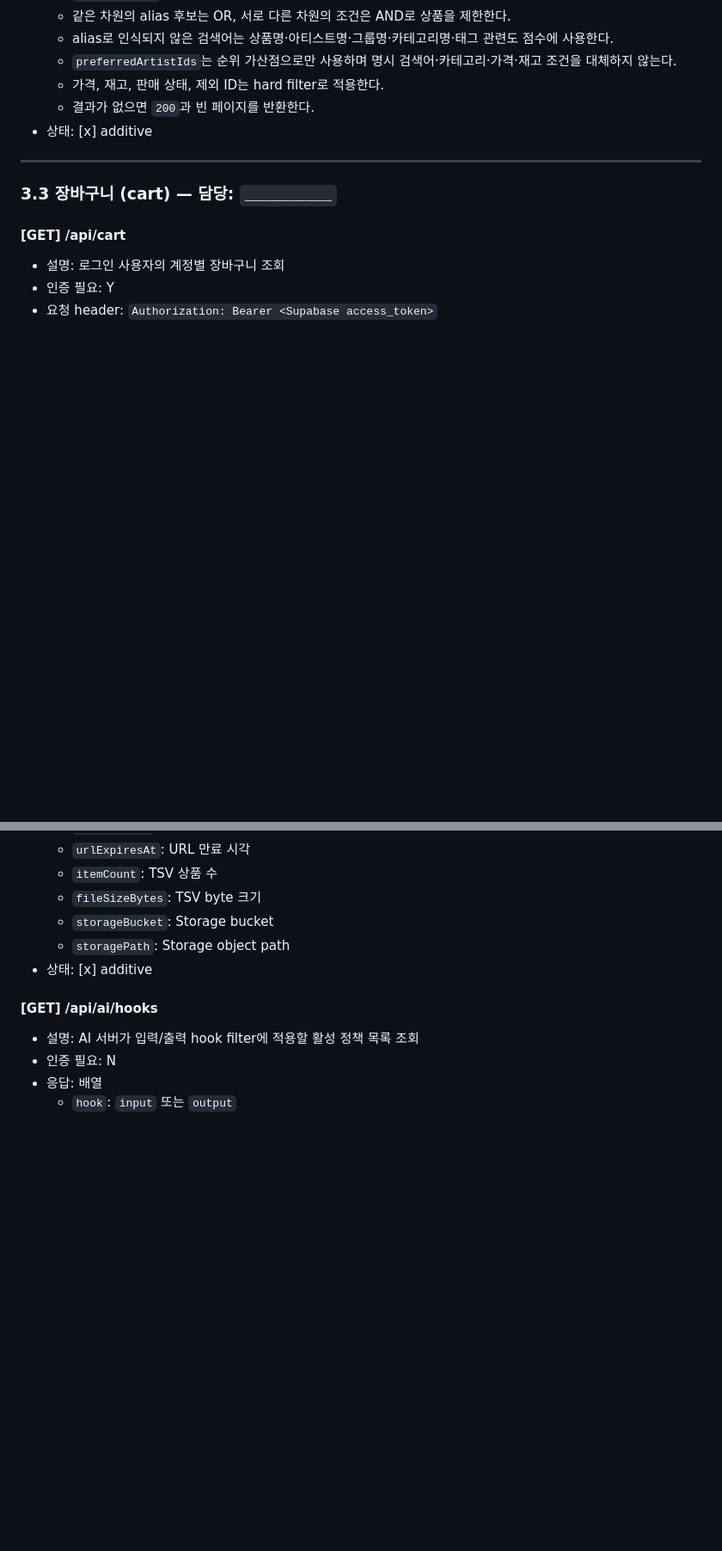
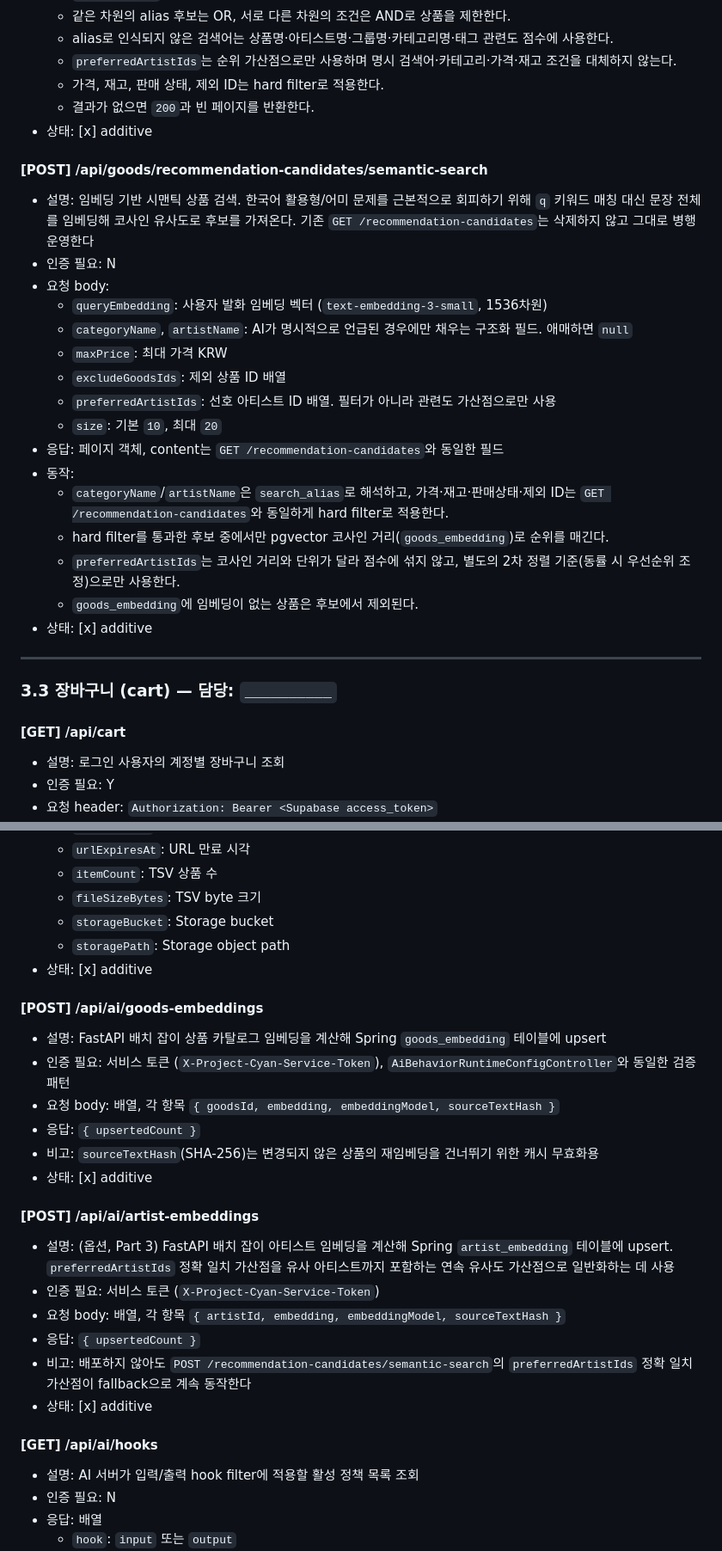
Before and after one commit to Autumnsky-K/project-cyan-portfolio, a Markdown page: docs/api-contract.md, 2 parts joined by grey strips. Shown at 86% size. Rendered like a GitHub page; blank space fills up the shorter version.

Commit message:
docs: 시맨틱 검색 관련 신규 엔드포인트 API 계약 반영 (v0.2.17 → v0.2.19)
POST /recommendation-candidates/semantic-search,
POST /api/ai/goods-embeddings, POST /api/ai/artist-embeddings 추가를
additive 변경으로 기록하고 PATCH 버전을 올린다.

Co-Authored-By: Claude Sonnet 5 <noreply@anthropic.com>

```diff
--- a/docs/api-contract.md
+++ b/docs/api-contract.md
@@ -442,6 +442,24 @@
   - 결과가 없으면 `200`과 빈 페이지를 반환한다.
 - 상태: [x] additive
 
+#### [POST] /api/goods/recommendation-candidates/semantic-search
+- 설명: 임베딩 기반 시맨틱 상품 검색. 한국어 활용형/어미 문제를 근본적으로 회피하기 위해 `q` 키워드 매칭 대신 문장 전체를 임베딩해 코사인 유사도로 후보를 가져온다. 기존 `GET /recommendation-candidates`는 삭제하지 않고 그대로 병행 운영한다
+- 인증 필요: N
+- 요청 body:
+  - `queryEmbedding`: 사용자 발화 임베딩 벡터 (`text-embedding-3-small`, 1536차원)
+  - `categoryName`, `artistName`: AI가 명시적으로 언급된 경우에만 채우는 구조화 필드. 애매하면 `null`
+  - `maxPrice`: 최대 가격 KRW
+  - `excludeGoodsIds`: 제외 상품 ID 배열
+  - `preferredArtistIds`: 선호 아티스트 ID 배열. 필터가 아니라 관련도 가산점으로만 사용
+  - `size`: 기본 `10`, 최대 `20`
+- 응답: 페이지 객체, content는 `GET /recommendation-candidates`와 동일한 필드
+- 동작:
+  - `categoryName`/`artistName`은 `search_alias`로 해석하고, 가격·재고·판매상태·제외 ID는 `GET /recommendation-candidates`와 동일하게 hard filter로 적용한다.
+  - hard filter를 통과한 후보 중에서만 pgvector 코사인 거리(`goods_embedding`)로 순위를 매긴다.
+  - `preferredArtistIds`는 코사인 거리와 단위가 달라 점수에 섞지 않고, 별도의 2차 정렬 기준(동률 시 우선순위 조정)으로만 사용한다.
+  - `goods_embedding`에 임베딩이 없는 상품은 후보에서 제외된다.
+- 상태: [x] additive
+
 ---
 
 ### 3.3 장바구니 (cart) — 담당: `__________`
@@ -605,6 +623,22 @@
   - `fileSizeBytes`: TSV byte 크기
   - `storageBucket`: Storage bucket
   - `storagePath`: Storage object path
+- 상태: [x] additive
+
+#### [POST] /api/ai/goods-embeddings
+- 설명: FastAPI 배치 잡이 상품 카탈로그 임베딩을 계산해 Spring `goods_embedding` 테이블에 upsert
+- 인증 필요: 서비스 토큰 (`X-Project-Cyan-Service-Token`), `AiBehaviorRuntimeConfigController`와 동일한 검증 패턴
+- 요청 body: 배열, 각 항목 `{ goodsId, embedding, embeddingModel, sourceTextHash }`
+- 응답: `{ upsertedCount }`
+- 비고: `sourceTextHash`(SHA-256)는 변경되지 않은 상품의 재임베딩을 건너뛰기 위한 캐시 무효화용
+- 상태: [x] additive
+
+#### [POST] /api/ai/artist-embeddings
+- 설명: (옵션, Part 3) FastAPI 배치 잡이 아티스트 임베딩을 계산해 Spring `artist_embedding` 테이블에 upsert. `preferredArtistIds` 정확 일치 가산점을 유사 아티스트까지 포함하는 연속 유사도 가산점으로 일반화하는 데 사용
+- 인증 필요: 서비스 토큰 (`X-Project-Cyan-Service-Token`)
+- 요청 body: 배열, 각 항목 `{ artistId, embedding, embeddingModel, sourceTextHash }`
+- 응답: `{ upsertedCount }`
+- 비고: 배포하지 않아도 `POST /recommendation-candidates/semantic-search`의 `preferredArtistIds` 정확 일치 가산점이 fallback으로 계속 동작한다
 - 상태: [x] additive
 
 #### [GET] /api/ai/hooks
```
Also changed, not shown: other parts of docs/api-contract.md (+3 -1 lines).
